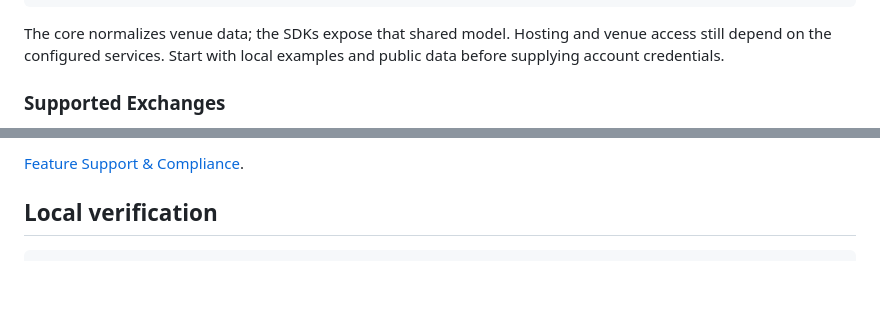
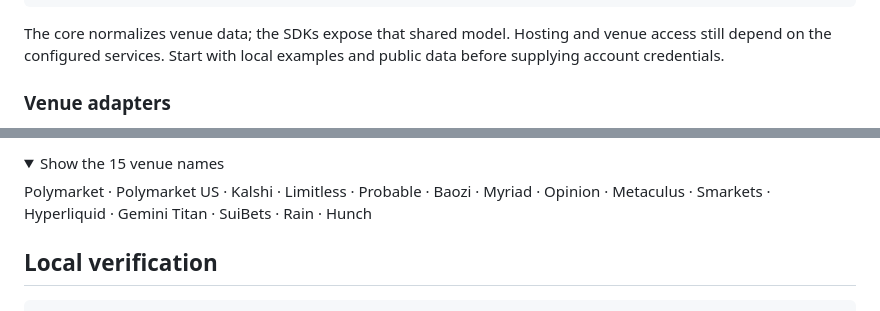
Before and after one commit to nazeeh111/MarketWeave, a Markdown page: readme.md, 2 parts joined by grey strips. GitHub-like rendering; folded sections open; blank space fills up the shorter version.

```diff
--- a/readme.md
+++ b/readme.md
@@ -38,5 +38,5 @@ Venue payloads → Exchange adapters → Unified models → SDK / local API / CL
 
 The core normalizes venue data; the SDKs expose that shared model. Hosting and venue access still depend on the configured services. Start with local examples and public data before supplying account credentials.
 
-### Supported Exchanges
+### Venue adapters
 
@@ -74,6 +44,10 @@ The core normalizes venue data; the SDKs expose that shared model. Hosting and v
 
-[Feature Support & Compliance](core/COMPLIANCE.md).
+<details>
+<summary>Show the 15 venue names</summary>
 
+Polymarket · Polymarket US · Kalshi · Limitless · Probable · Baozi · Myriad · Opinion · Metaculus · Smarkets · Hyperliquid · Gemini Titan · SuiBets · Rain · Hunch
+
+</details>
 
 ## Local verification
 
```
Also changed, not shown: other parts of readme.md (+1 -31 lines).
